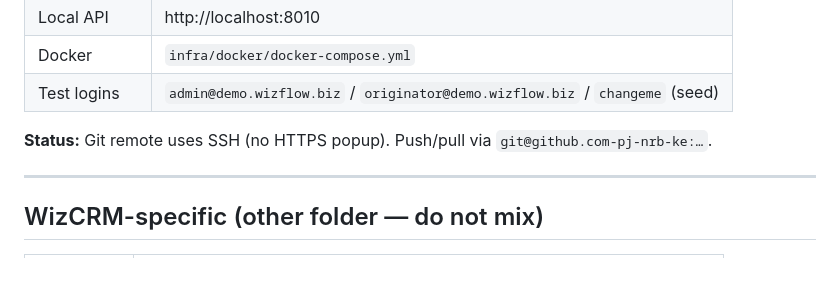
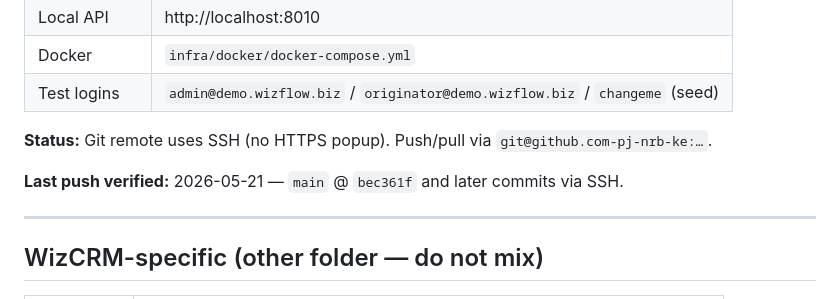
Before and after one commit to pj-nrb-ke/WizFlow, a Markdown page: docs/PARALLEL-AGENT-NOTE.md, the part around the change. GitHub-like rendering; blank space fills up the shorter version.

Commit message:
docs: confirm GitHub SSH push path is active for WizFlow.
Co-authored-by: Cursor <cursoragent@cursor.com>

```diff
--- a/docs/PARALLEL-AGENT-NOTE.md
+++ b/docs/PARALLEL-AGENT-NOTE.md
@@ -78,6 +78,8 @@ After web/API edits: rebuild locally (`refresh-local` script or workspace builds
 
 **Status:** Git remote uses SSH (no HTTPS popup). Push/pull via `git@github.com-pj-nrb-ke:…`.
 
+**Last push verified:** 2026-05-21 — `main` @ `bec361f` and later commits via SSH.
+
 ---
 
 ## WizCRM-specific (other folder — do not mix)
```
